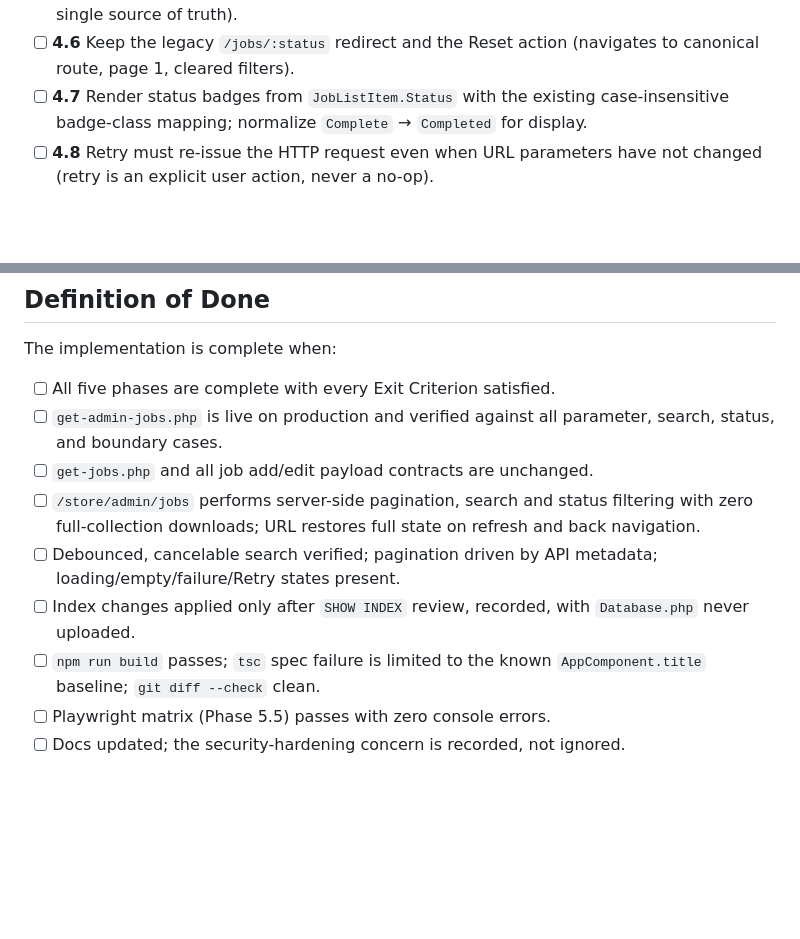
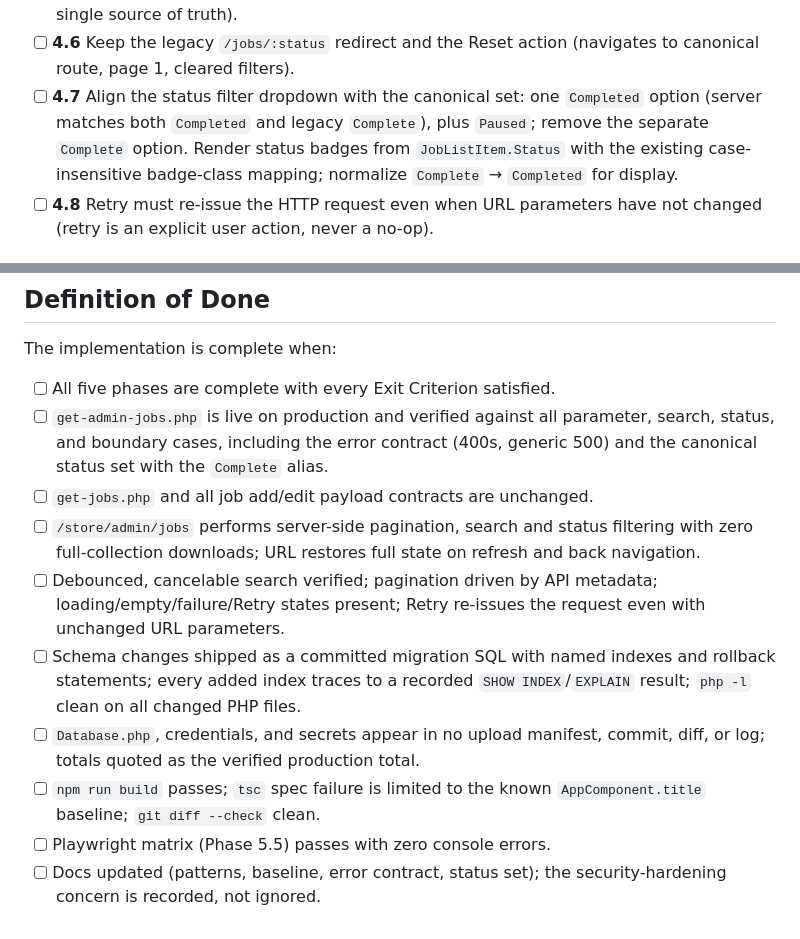
Before and after one commit to tybo-tech/tybo-fashion, a Markdown page: sprints/1-jobs-server-side-query.md, 2 parts joined by grey strips. Drawn GitHub-style; blank space fills up the shorter version.

Commit message:
docs(sprint): apply review corrections to jobs query spec
- Row contents: job number, customer name, status badge, chevron (no
  item summary)
- Customer field is PhoneNumber (not Phone); search covers name, surname,
  combined full name, PhoneNumber, legacy CustomerName, JobNo
- Canonical status set (Not started, In Progress, Completed, Stuck,
  Terminated, Paused) with legacy Complete aliased to Completed; Jobs
  dropdown collapsed to one Completed option + Paused
- Error contract: 400 for missing CompanyId and unknown status, clamped
  pagination params, generic 500, never leak SQL/exception details
- Parameter hardening: trim q, 100-char cap, integer casts, PDO::PARAM_INT
  LIMIT/OFFSET, parameterized search only
- Reproducible schema changes: committed migration SQL with named indexes
  and rollback; SHOW INDEX + four EXPLAIN outputs gate index additions;
  redundant/low-value indexes rejected without proof
- Retry re-issues request with unchanged URL; page beyond totalPages
  returns empty items with accurate metadata; customer join carries the
  company boundary; php -l on changed PHP files; verified production
  total replaces assumed 642; Database.php and credentials excluded from
  manifests and commit output

```diff
--- a/sprints/1-jobs-server-side-query.md
+++ b/sprints/1-jobs-server-side-query.md
@@ -375,7 +375,10 @@ Replace browser-side filtering/pagination with server-driven state.
       navigation (URL is the single source of truth).
 - [ ] **4.6** Keep the legacy `/jobs/:status` redirect and the Reset action
       (navigates to canonical route, page 1, cleared filters).
-- [ ] **4.7** Render status badges from `JobListItem.Status` with the existing
+- [ ] **4.7** Align the status filter dropdown with the canonical set: one
+      `Completed` option (server matches both `Completed` and legacy
+      `Complete`), plus `Paused`; remove the separate `Complete` option.
+      Render status badges from `JobListItem.Status` with the existing
       case-insensitive badge-class mapping; normalize `Complete` →
       `Completed` for display.
 - [ ] **4.8** Retry must re-issue the HTTP request even when URL parameters
@@ -514,16 +517,23 @@ The implementation is complete when:
 
 - [ ] All five phases are complete with every Exit Criterion satisfied.
 - [ ] `get-admin-jobs.php` is live on production and verified against all
-      parameter, search, status, and boundary cases.
+      parameter, search, status, and boundary cases, including the error
+      contract (400s, generic 500) and the canonical status set with the
+      `Complete` alias.
 - [ ] `get-jobs.php` and all job add/edit payload contracts are unchanged.
 - [ ] `/store/admin/jobs` performs server-side pagination, search and status
       filtering with zero full-collection downloads; URL restores full state
       on refresh and back navigation.
 - [ ] Debounced, cancelable search verified; pagination driven by API
-      metadata; loading/empty/failure/Retry states present.
-- [ ] Index changes applied only after `SHOW INDEX` review, recorded, with
-      `Database.php` never uploaded.
+      metadata; loading/empty/failure/Retry states present; Retry re-issues
+      the request even with unchanged URL parameters.
+- [ ] Schema changes shipped as a committed migration SQL with named indexes
+      and rollback statements; every added index traces to a recorded
+      `SHOW INDEX`/`EXPLAIN` result; `php -l` clean on all changed PHP files.
+- [ ] `Database.php`, credentials, and secrets appear in no upload manifest,
+      commit, diff, or log; totals quoted as the verified production total.
 - [ ] `npm run build` passes; `tsc` spec failure is limited to the known
       `AppComponent.title` baseline; `git diff --check` clean.
 - [ ] Playwright matrix (Phase 5.5) passes with zero console errors.
-- [ ] Docs updated; the security-hardening concern is recorded, not ignored.
+- [ ] Docs updated (patterns, baseline, error contract, status set); the
+      security-hardening concern is recorded, not ignored.
```
